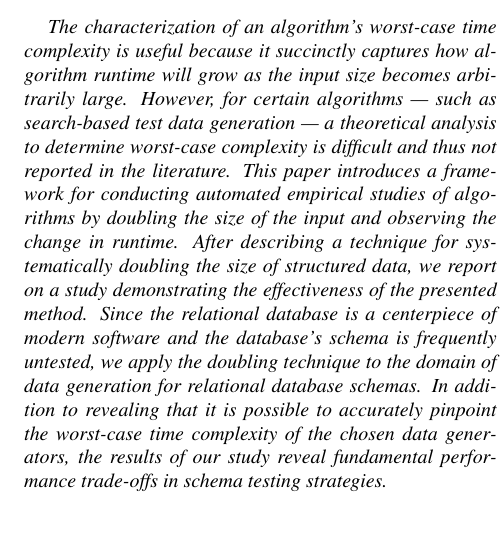
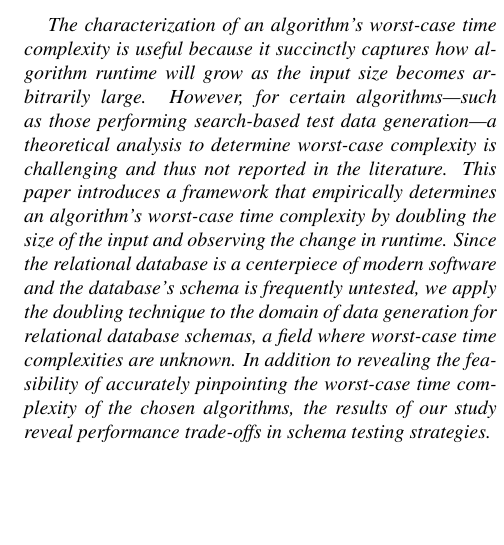
Before and after one commit to gkapfham/seke2015-paper, a LaTeX paper (main/seke.tex): part of one column of page 1 of 6, cut so that both start at the same text, the shorter picture padded with empty space. Compiled offline with pdfLaTeX.

Commit message:
Finished another full draft of the first paragraph.

```diff
--- a/main/seke.tex
+++ b/main/seke.tex
@@ -44,16 +44,21 @@ Generation for Relational Database Schemas\vspace*{-.1in}}
 % This is the case for search-based test data generation tools.
 % on the search-based data generation tool \textit{SchemaAnalyst}.
 
+% This paper introduces a framework for conducting automated empirical studies of algorithms by doubling
+% the size of the input and observing the change in runtime.
+
+% After describing a way to systematically doubling the size of structured data, we report on a study demonstrating the
+% presented method's effectiveness.
+
 The characterization of an algorithm's worst-case time complexity is useful because it succinctly captures how algorithm
-runtime will grow as the input size becomes arbitrarily large.  However, for certain algorithms --- such as search-based
-test data generation --- a theoretical analysis to determine worst-case complexity is difficult and thus not reported in
-the literature.  This paper introduces a framework for conducting automated empirical studies of algorithms by doubling
-the size of the input and observing the change in runtime.  After describing a technique for systematically doubling the
-size of structured data, we report on a study demonstrating the effectiveness of the presented method.  Since the
-relational database is a centerpiece of modern software and the database's schema is frequently untested, we apply the
-doubling technique to the domain of data generation for relational database schemas. In addition to revealing that it is
-possible to accurately pinpoint the worst-case time complexity of the chosen data generators, the results of our study
-reveal fundamental performance trade-offs in schema testing strategies.
+runtime will grow as the input size becomes arbitrarily large.  However, for certain algorithms---such as those
+performing search-based test data generation---a theoretical analysis to determine worst-case complexity is challenging
+and thus not reported in the literature.  This paper introduces a framework that empirically determines an algorithm's
+worst-case time complexity by doubling the size of the input and observing the change in runtime.  Since the relational
+database is a centerpiece of modern software and the database's schema is frequently untested, we apply the doubling
+technique to the domain of data generation for relational database schemas, a field where worst-case time complexities
+are unknown.  In addition to revealing the feasibility of accurately pinpointing the worst-case time complexity of the
+chosen algorithms, the results of our study reveal performance trade-offs in schema testing strategies.
 
 \end{abstract}
 
```
